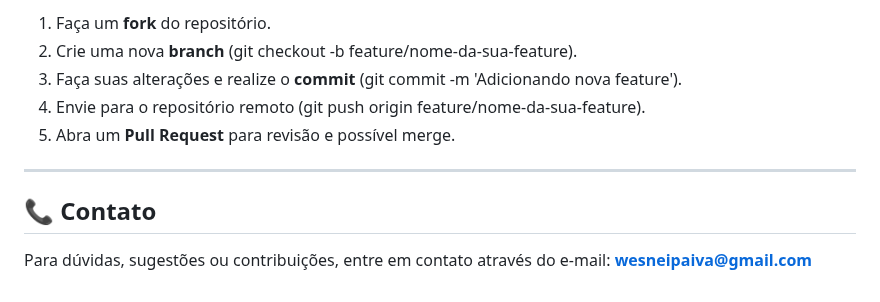
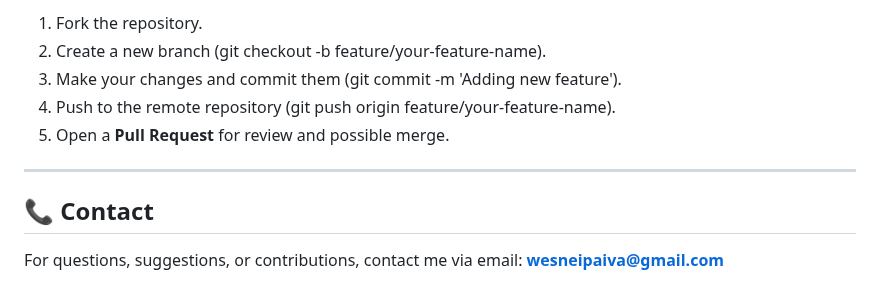
Before and after one commit to Wesnei/fastapi-course-management-api, a Markdown page: README.md, the part around one of its changes. Drawn GitHub-style.

```diff
--- a/README.md
+++ b/README.md
@@ -190,11 +191,11 @@ Sinta-se à vontade para contribuir com melhorias ou correções. Para isso, sig
 
-1. Faça um **fork** do repositório.
-2. Crie uma nova **branch** (git checkout -b feature/nome-da-sua-feature).
-3. Faça suas alterações e realize o **commit** (git commit -m 'Adicionando nova feature').
-4. Envie para o repositório remoto (git push origin feature/nome-da-sua-feature).
-5. Abra um **Pull Request** para revisão e possível merge.
+1. Fork the repository.
+2. Create a new branch (git checkout -b feature/your-feature-name).
+3. Make your changes and commit them (git commit -m 'Adding new feature').
+4. Push to the remote repository (git push origin feature/your-feature-name).
+5. Open a **Pull Request** for review and possible merge.
 
 ---
 
-## 📞 Contato
-Para dúvidas, sugestões ou contribuições, entre em contato através do e-mail: **wesneipaiva@gmail.com**
+## 📞 Contact
+For questions, suggestions, or contributions, contact me via email: **wesneipaiva@gmail.com**
```
Also changed, not shown: other parts of README.md (+63 -62 lines).
